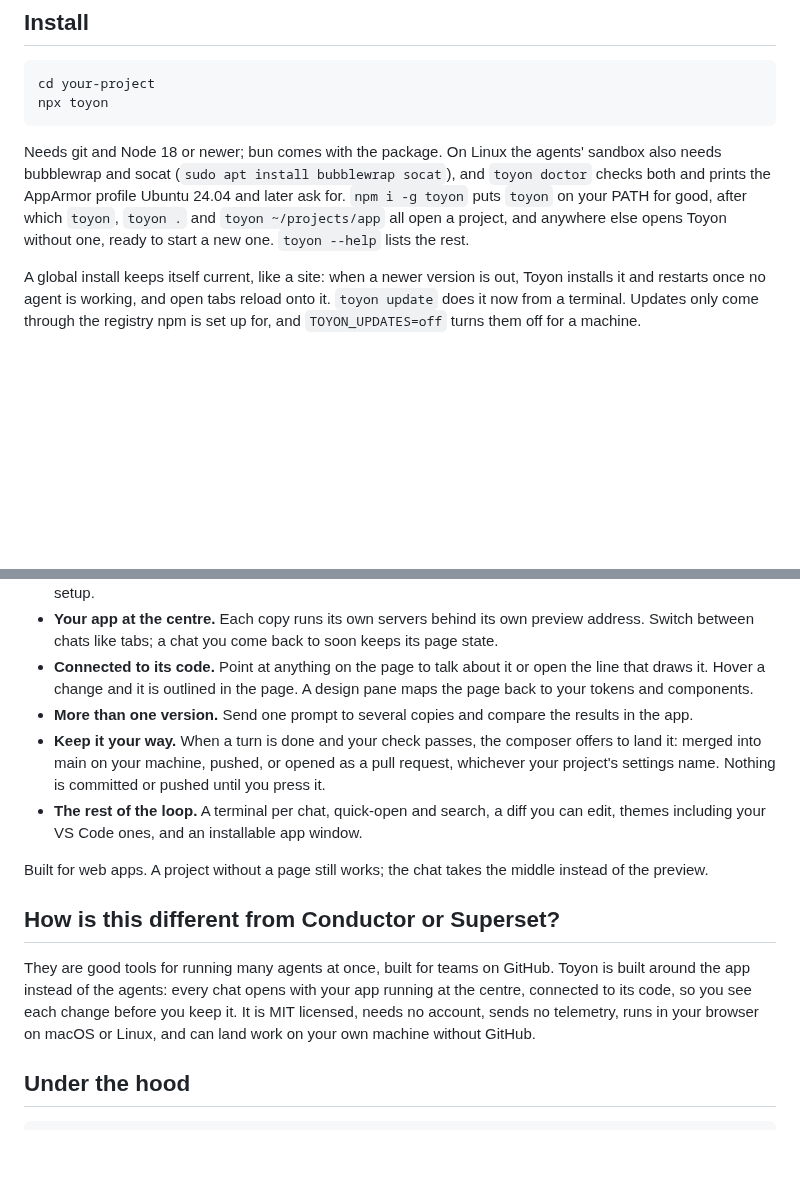
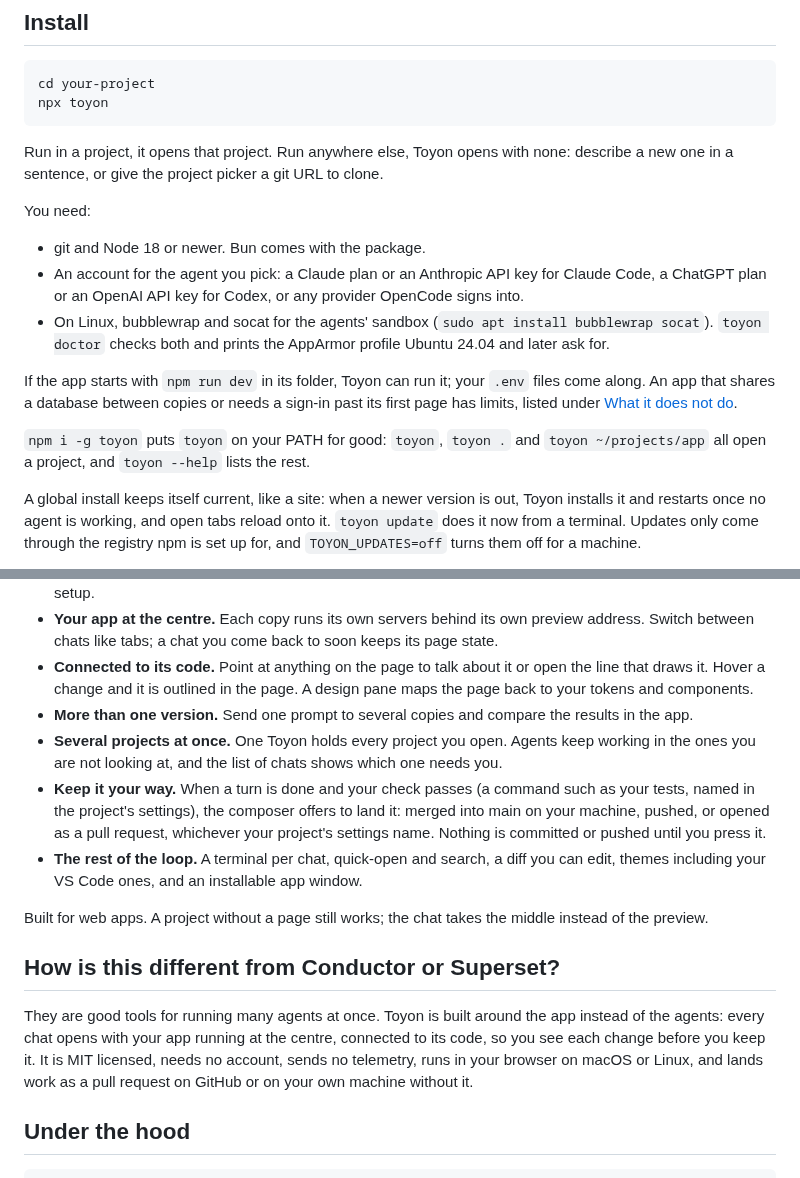
Before and after one commit to toyon-dev/toyon, a Markdown page: README.md, 2 parts joined by grey strips. Drawn GitHub-style; blank space fills up the shorter version.

````diff
--- a/README.md
+++ b/README.md
@@ -29,7 +33,17 @@ cd your-project
 npx toyon
 ```
 
-Needs git and Node 18 or newer; bun comes with the package. On Linux the agents' sandbox also needs bubblewrap and socat (`sudo apt install bubblewrap socat`), and `toyon doctor` checks both and prints the AppArmor profile Ubuntu 24.04 and later ask for. `npm i -g toyon` puts `toyon` on your PATH for good, after which `toyon`, `toyon .` and `toyon ~/projects/app` all open a project, and anywhere else opens Toyon without one, ready to start a new one. `toyon --help` lists the rest.
+Run in a project, it opens that project. Run anywhere else, Toyon opens with none: describe a new one in a sentence, or give the project picker a git URL to clone.
+
+You need:
+
+- git and Node 18 or newer. Bun comes with the package.
+- An account for the agent you pick: a Claude plan or an Anthropic API key for Claude Code, a ChatGPT plan or an OpenAI API key for Codex, or any provider OpenCode signs into.
+- On Linux, bubblewrap and socat for the agents' sandbox (`sudo apt install bubblewrap socat`). `toyon doctor` checks both and prints the AppArmor profile Ubuntu 24.04 and later ask for.
+
+If the app starts with `npm run dev` in its folder, Toyon can run it; your `.env` files come along. An app that shares a database between copies or needs a sign-in past its first page has limits, listed under [What it does not do](#what-it-does-not-do).
+
+`npm i -g toyon` puts `toyon` on your PATH for good: `toyon`, `toyon .` and `toyon ~/projects/app` all open a project, and `toyon --help` lists the rest.
 
 A global install keeps itself current, like a site: when a newer version is out, Toyon installs it and restarts once no agent is working, and open tabs reload onto it. `toyon update` does it now from a terminal. Updates only come through the registry npm is set up for, and `TOYON_UPDATES=off` turns them off for a machine.
 
@@ -45,14 +59,15 @@ Each agent signs in with its own login, from the chat, and MCP servers run as ea
 - **Your app at the centre.** Each copy runs its own servers behind its own preview address. Switch between chats like tabs; a chat you come back to soon keeps its page state.
 - **Connected to its code.** Point at anything on the page to talk about it or open the line that draws it. Hover a change and it is outlined in the page. A design pane maps the page back to your tokens and components.
 - **More than one version.** Send one prompt to several copies and compare the results in the app.
-- **Keep it your way.** When a turn is done and your check passes, the composer offers to land it: merged into main on your machine, pushed, or opened as a pull request, whichever your project's settings name. Nothing is committed or pushed until you press it.
+- **Several projects at once.** One Toyon holds every project you open. Agents keep working in the ones you are not looking at, and the list of chats shows which one needs you.
+- **Keep it your way.** When a turn is done and your check passes (a command such as your tests, named in the project's settings), the composer offers to land it: merged into main on your machine, pushed, or opened as a pull request, whichever your project's settings name. Nothing is committed or pushed until you press it.
 - **The rest of the loop.** A terminal per chat, quick-open and search, a diff you can edit, themes including your VS Code ones, and an installable app window.
 
 Built for web apps. A project without a page still works; the chat takes the middle instead of the preview.
 
 ## How is this different from Conductor or Superset?
 
-They are good tools for running many agents at once, built for teams on GitHub. Toyon is built around the app instead of the agents: every chat opens with your app running at the centre, connected to its code, so you see each change before you keep it. It is MIT licensed, needs no account, sends no telemetry, runs in your browser on macOS or Linux, and can land work on your own machine without GitHub.
+They are good tools for running many agents at once. Toyon is built around the app instead of the agents: every chat opens with your app running at the centre, connected to its code, so you see each change before you keep it. It is MIT licensed, needs no account, sends no telemetry, runs in your browser on macOS or Linux, and lands work as a pull request on GitHub or on your own machine without it.
 
 ## Under the hood
 
````
Also changed, not shown: other parts of README.md (+21 -1 lines), docs/images/toyon.jpg (added).
